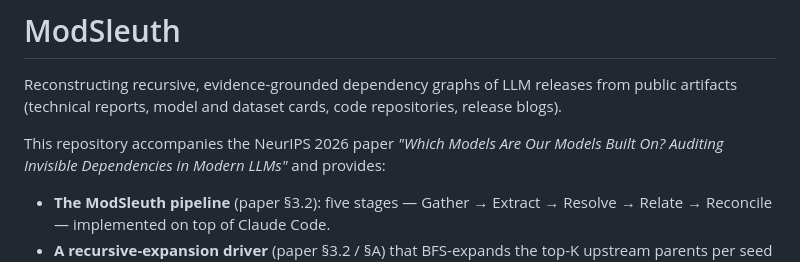
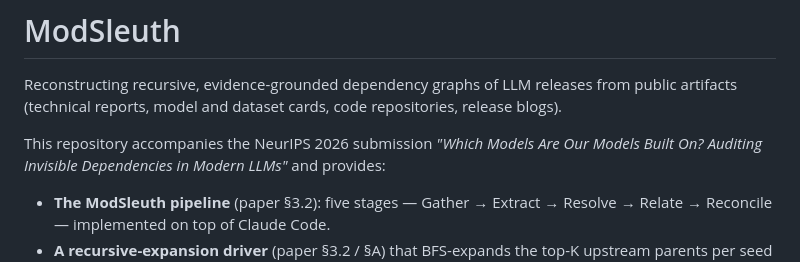
Before and after one commit to sanjay-adhikesaven/llm-dependency, a Markdown page: README.md, the part around the change. GitHub-like rendering.

```diff
--- a/README.md
+++ b/README.md
@@ -4,7 +4,7 @@ Reconstructing recursive, evidence-grounded dependency graphs of LLM
 releases from public artifacts (technical reports, model and dataset
 cards, code repositories, release blogs).
 
-This repository accompanies the NeurIPS 2026 paper *"Which Models Are
+This repository accompanies the NeurIPS 2026 submission *"Which Models Are
 Our Models Built On? Auditing Invisible Dependencies in Modern LLMs"*
 and provides:
 
```
